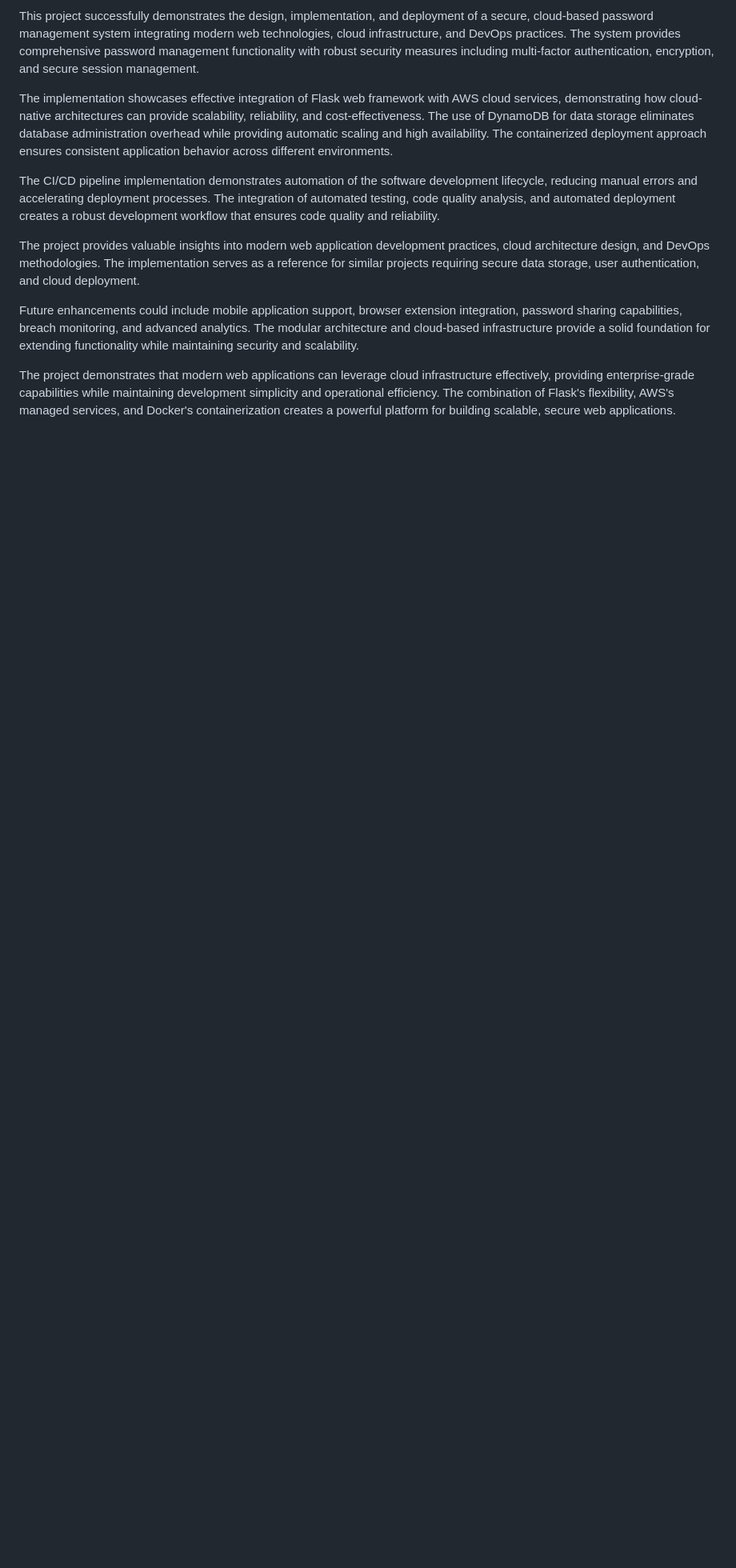
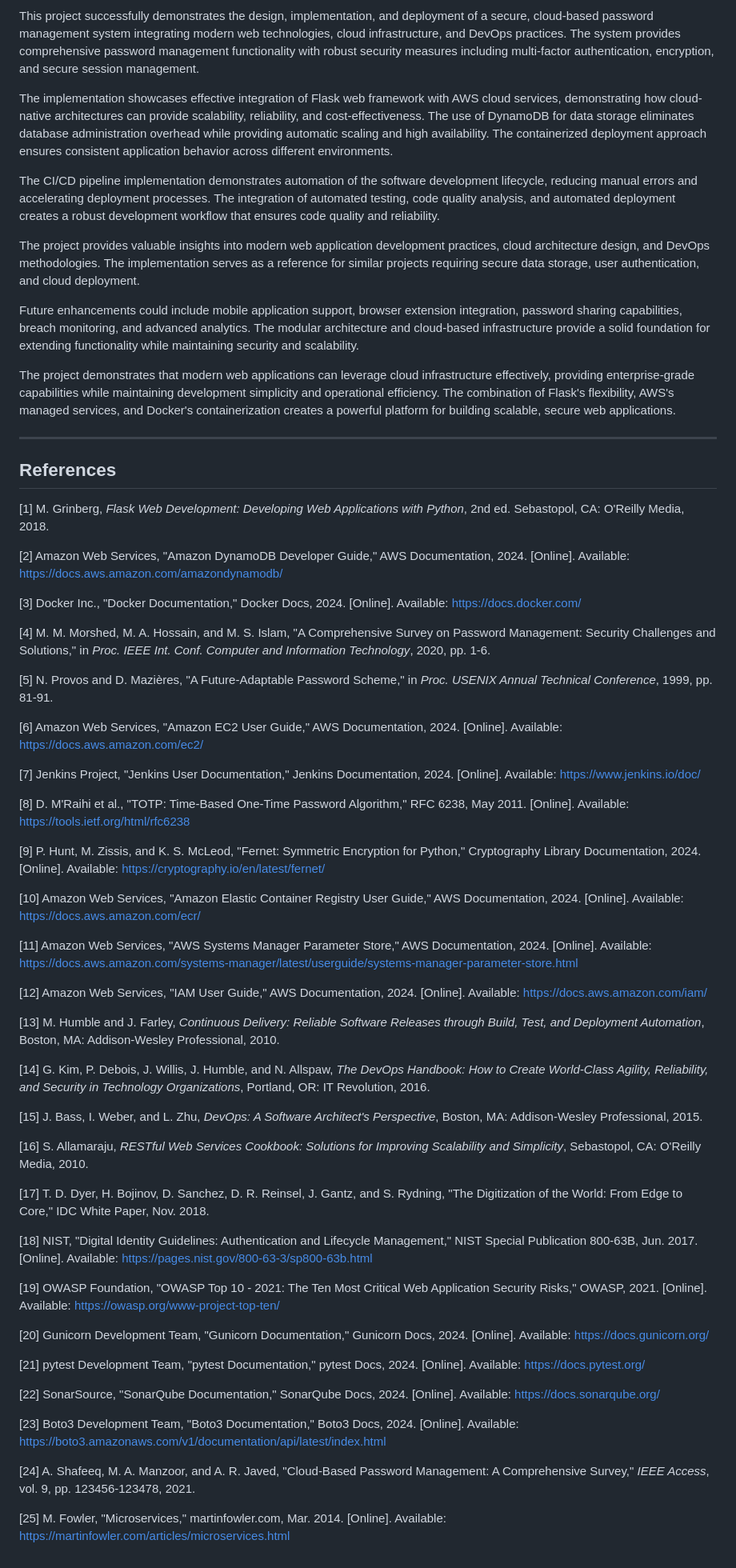
Before and after one commit to AbhishekMudaraddi/SecuredOrbit, a Markdown page: report.md, the part around the change. Shown: that part at 80% size. Drawn GitHub-style; blank space fills up the shorter version.

```diff
--- a/report.md
+++ b/report.md
@@ -325,3 +325,57 @@ The project provides valuable insights into modern web application development p
 Future enhancements could include mobile application support, browser extension integration, password sharing capabilities, breach monitoring, and advanced analytics. The modular architecture and cloud-based infrastructure provide a solid foundation for extending functionality while maintaining security and scalability.
 
 The project demonstrates that modern web applications can leverage cloud infrastructure effectively, providing enterprise-grade capabilities while maintaining development simplicity and operational efficiency. The combination of Flask's flexibility, AWS's managed services, and Docker's containerization creates a powerful platform for building scalable, secure web applications.
+
+---
+
+## References
+
+[1] M. Grinberg, *Flask Web Development: Developing Web Applications with Python*, 2nd ed. Sebastopol, CA: O'Reilly Media, 2018.
+
+[2] Amazon Web Services, "Amazon DynamoDB Developer Guide," AWS Documentation, 2024. [Online]. Available: https://docs.aws.amazon.com/amazondynamodb/
+
+[3] Docker Inc., "Docker Documentation," Docker Docs, 2024. [Online]. Available: https://docs.docker.com/
+
+[4] M. M. Morshed, M. A. Hossain, and M. S. Islam, "A Comprehensive Survey on Password Management: Security Challenges and Solutions," in *Proc. IEEE Int. Conf. Computer and Information Technology*, 2020, pp. 1-6.
+
+[5] N. Provos and D. Mazières, "A Future-Adaptable Password Scheme," in *Proc. USENIX Annual Technical Conference*, 1999, pp. 81-91.
+
+[6] Amazon Web Services, "Amazon EC2 User Guide," AWS Documentation, 2024. [Online]. Available: https://docs.aws.amazon.com/ec2/
+
+[7] Jenkins Project, "Jenkins User Documentation," Jenkins Documentation, 2024. [Online]. Available: https://www.jenkins.io/doc/
+
+[8] D. M'Raihi et al., "TOTP: Time-Based One-Time Password Algorithm," RFC 6238, May 2011. [Online]. Available: https://tools.ietf.org/html/rfc6238
+
+[9] P. Hunt, M. Zissis, and K. S. McLeod, "Fernet: Symmetric Encryption for Python," Cryptography Library Documentation, 2024. [Online]. Available: https://cryptography.io/en/latest/fernet/
+
+[10] Amazon Web Services, "Amazon Elastic Container Registry User Guide," AWS Documentation, 2024. [Online]. Available: https://docs.aws.amazon.com/ecr/
+
+[11] Amazon Web Services, "AWS Systems Manager Parameter Store," AWS Documentation, 2024. [Online]. Available: https://docs.aws.amazon.com/systems-manager/latest/userguide/systems-manager-parameter-store.html
+
+[12] Amazon Web Services, "IAM User Guide," AWS Documentation, 2024. [Online]. Available: https://docs.aws.amazon.com/iam/
+
+[13] M. Humble and J. Farley, *Continuous Delivery: Reliable Software Releases through Build, Test, and Deployment Automation*, Boston, MA: Addison-Wesley Professional, 2010.
+
+[14] G. Kim, P. Debois, J. Willis, J. Humble, and N. Allspaw, *The DevOps Handbook: How to Create World-Class Agility, Reliability, and Security in Technology Organizations*, Portland, OR: IT Revolution, 2016.
+
+[15] J. Bass, I. Weber, and L. Zhu, *DevOps: A Software Architect's Perspective*, Boston, MA: Addison-Wesley Professional, 2015.
+
+[16] S. Allamaraju, *RESTful Web Services Cookbook: Solutions for Improving Scalability and Simplicity*, Sebastopol, CA: O'Reilly Media, 2010.
+
+[17] T. D. Dyer, H. Bojinov, D. Sanchez, D. R. Reinsel, J. Gantz, and S. Rydning, "The Digitization of the World: From Edge to Core," IDC White Paper, Nov. 2018.
+
+[18] NIST, "Digital Identity Guidelines: Authentication and Lifecycle Management," NIST Special Publication 800-63B, Jun. 2017. [Online]. Available: https://pages.nist.gov/800-63-3/sp800-63b.html
+
+[19] OWASP Foundation, "OWASP Top 10 - 2021: The Ten Most Critical Web Application Security Risks," OWASP, 2021. [Online]. Available: https://owasp.org/www-project-top-ten/
+
+[20] Gunicorn Development Team, "Gunicorn Documentation," Gunicorn Docs, 2024. [Online]. Available: https://docs.gunicorn.org/
+
+[21] pytest Development Team, "pytest Documentation," pytest Docs, 2024. [Online]. Available: https://docs.pytest.org/
+
+[22] SonarSource, "SonarQube Documentation," SonarQube Docs, 2024. [Online]. Available: https://docs.sonarqube.org/
+
+[23] Boto3 Development Team, "Boto3 Documentation," Boto3 Docs, 2024. [Online]. Available: https://boto3.amazonaws.com/v1/documentation/api/latest/index.html
+
+[24] A. Shafeeq, M. A. Manzoor, and A. R. Javed, "Cloud-Based Password Management: A Comprehensive Survey," *IEEE Access*, vol. 9, pp. 123456-123478, 2021.
+
+[25] M. Fowler, "Microservices," martinfowler.com, Mar. 2014. [Online]. Available: https://martinfowler.com/articles/microservices.html
```
